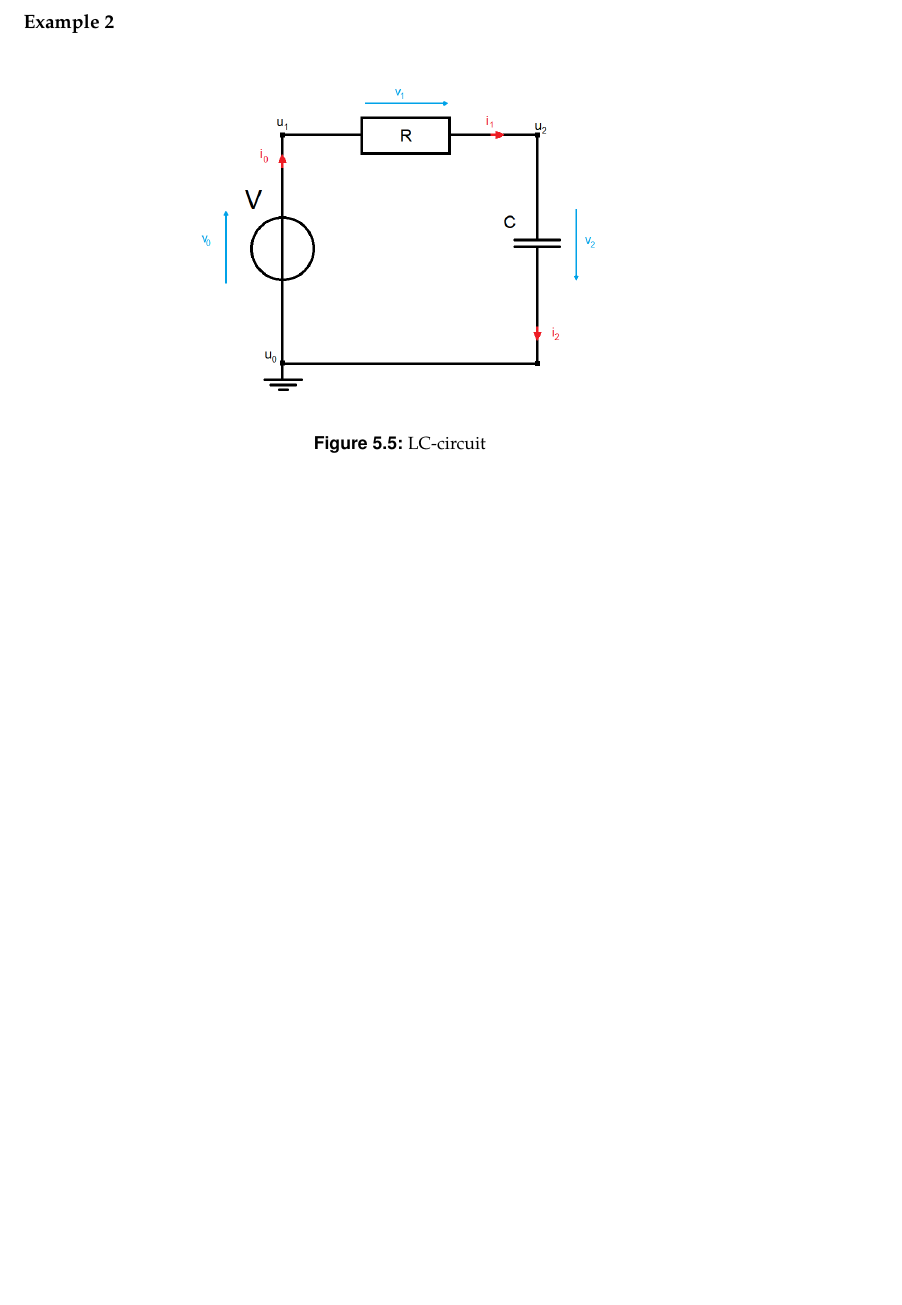
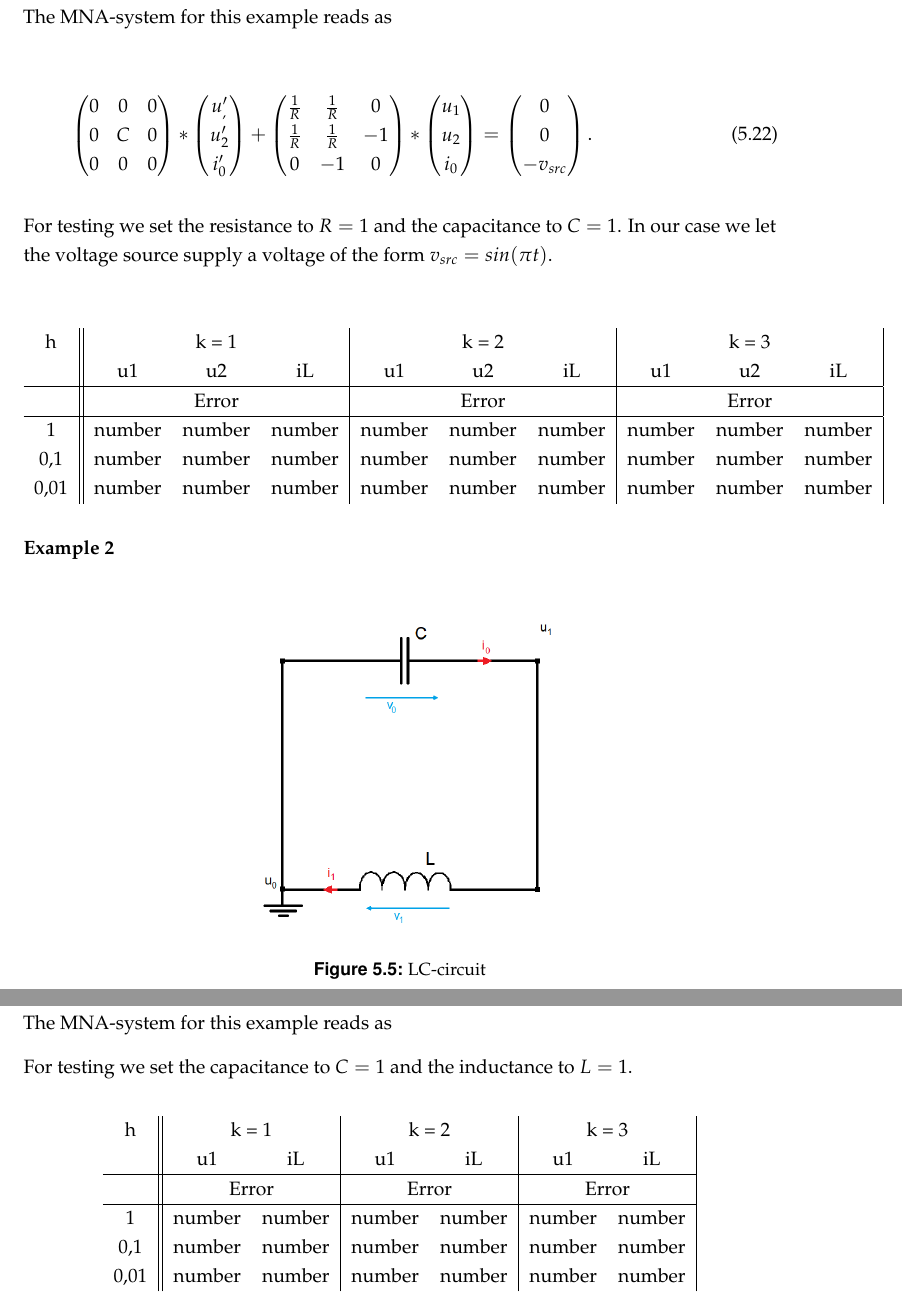
Before and after one commit to dede6487/Circuit-Modelling, a LaTeX thesis (TeX/MAIN.tex, which reads TeX/chapters/Numerical_Solution.tex): part of page 48 of 49 before the commit and two parts of pages 47 and 48 of 49 after it, the two joined at a grey line, cut at the place of the change, the shorter picture padded with empty space. Compiled offline with pdfLaTeX.

Commit message:
started numerical examples chapter

```diff
--- a/TeX/chapters/Numerical_Solution.tex
+++ b/TeX/chapters/Numerical_Solution.tex
@@ -526,10 +528,77 @@ In the following two subchapters we will give a short overview over the two most
 		\caption{charging capacitor with series resistor and voltage source}
 	\end{figure}
 
+	The MNA-system for this example reads as
+
+	\begin{equation}
+		\label{eq:MNA-system of chargin capacitor}
+		\begin{pmatrix}
+			0 & 0 & 0 \\
+			0 & C & 0 \\
+			0 & 0 & 0
+		\end{pmatrix}
+		*
+		\begin{pmatrix}
+			u_,' \\
+			u_2' \\
+			i_0'
+		\end{pmatrix}
+		+
+		\begin{pmatrix}
+			\frac{1}{R} & \frac{1}{R} & 0 \\
+			\frac{1}{R} & \frac{1}{R} & -1 \\
+			0 & -1 & 0
+		\end{pmatrix}
+		*
+		\begin{pmatrix}
+			u_1 \\
+			u_2 \\
+			i_0
+		\end{pmatrix}
+		=
+		\begin{pmatrix}
+			0 \\
+			0 \\
+			-v_{src}
+		\end{pmatrix}.
+	\end{equation}
+
+	For testing we set the resistance to $R=1$ and the capacitance to $C=1$. In our case we let the  voltage source supply a voltage of the form $v_{src} = sin(\pi t)$.
+
+	\begin{center}
+		\begin{tabular}{ c || c c c | c c c | c c c | }
+			h & \multicolumn{3}{c|}{k = 1} & \multicolumn{3}{c|}{k = 2} & \multicolumn{3}{c|}{k = 3} \\
+			 & u1 & u2 & iL & u1 & u2 & iL & u1 & u2 & iL \\
+			\hline
+			 & \multicolumn{3}{c|}{Error} & \multicolumn{3}{c|}{Error} & \multicolumn{3}{c|}{Error} \\
+			\hline
+			1 & number & number & number & number & number & number & number & number & number \\
+			0,1 & number & number & number & number & number & number & number & number & number \\
+			0,01 & number & number & number & number & number & number & number & number & number
+		\end{tabular}
+	\end{center}
+
 	\textbf{Example 2} \\
 
 	\begin{figure}[H]
 		\centering
-		\includegraphics[scale=0.4]{pictures/Example1_simple_p2.png}
+		\includegraphics[scale=0.4]{pictures/Example2_index0.png}
 		\caption{LC-circuit}
 	\end{figure}
+
+	The MNA-system for this example reads as
+
+	For testing we set the capacitance to $C=1$ and the inductance to $L=1$.
+
+	\begin{center}
+		\begin{tabular}{ c || c c | c c | c c | }
+			h & \multicolumn{2}{c|}{k = 1} & \multicolumn{2}{c|}{k = 2} & \multicolumn{2}{c|}{k = 3} \\
+			& u1 & iL & u1 & iL & u1 & iL \\
+			\hline
+			& \multicolumn{2}{c|}{Error} & \multicolumn{2}{c|}{Error} & \multicolumn{2}{c|}{Error} \\
+			\hline
+			1 & number & number & number & number & number & number \\
+			0,1 & number & number & number & number & number & number \\
+			0,01 & number & number & number & number & number & number
+		\end{tabular}
+	\end{center}
```
Also changed, not shown: TeX/chapters/Formulating_a_mathematical_model.tex (+2 -2 lines), TeX/MAIN.pdf, TeX/chapters/Numerical_Solution.tex (4 more changed lines), 6 other files.
